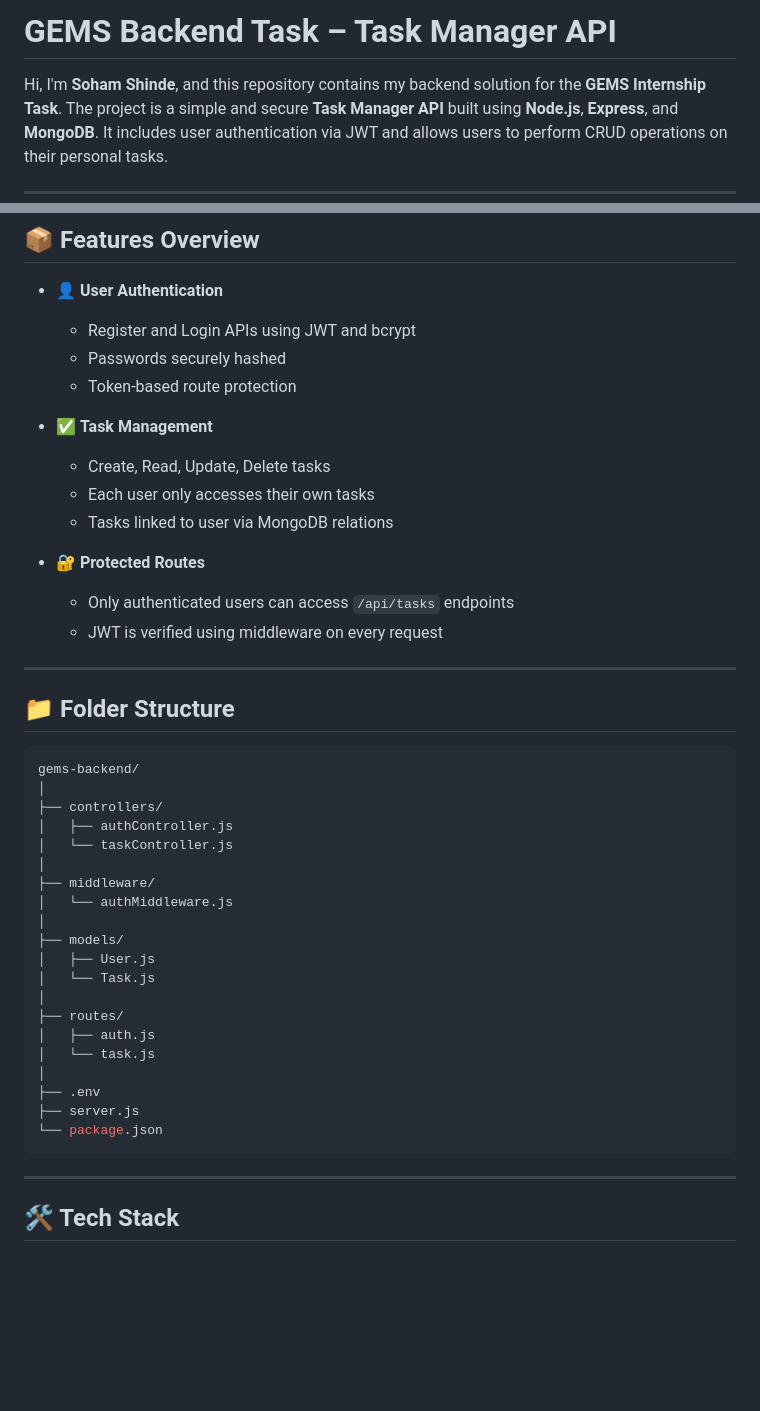
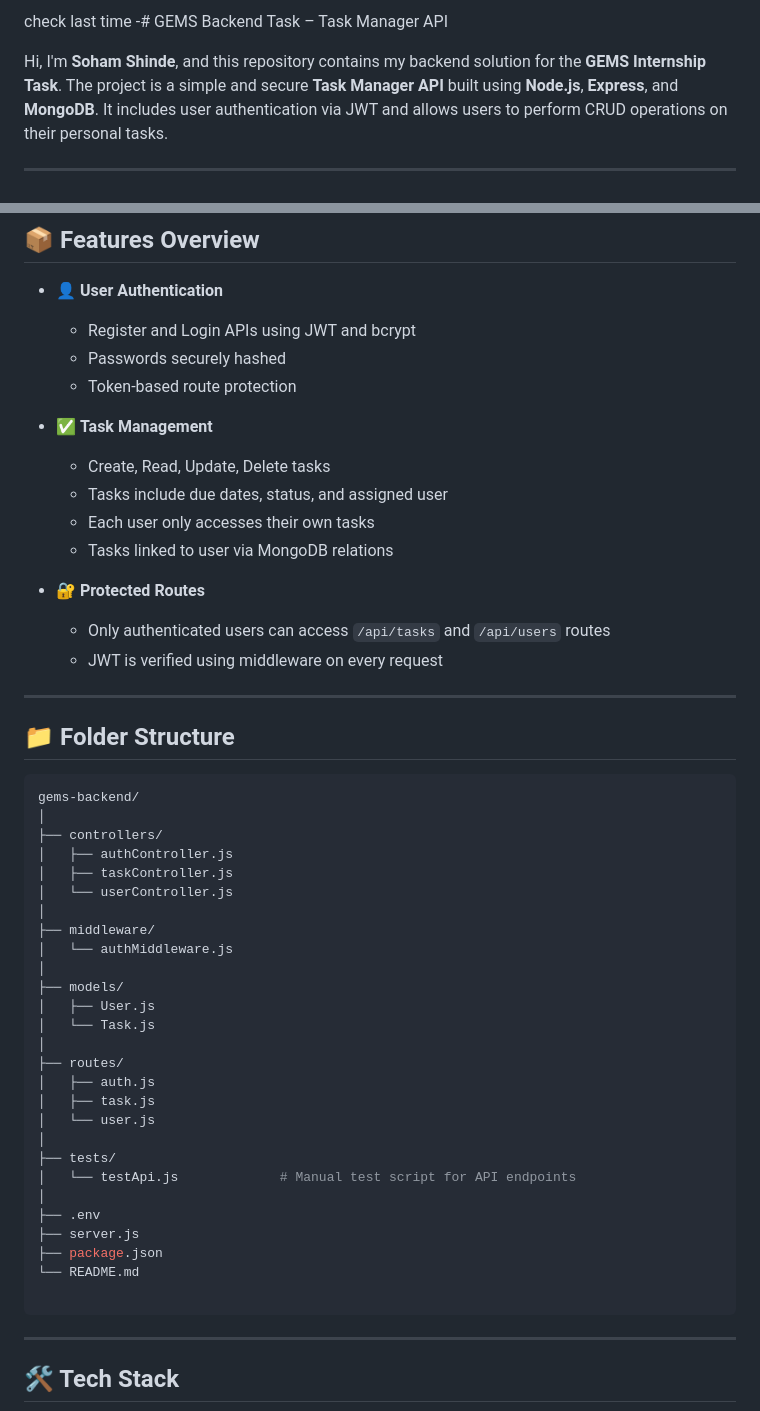
Before and after one commit to sohamgz/gems-backend, a Markdown page: README.md, 2 parts joined by grey strips. GitHub-like rendering; blank space fills up the shorter version.

````diff
--- a/README.md
+++ b/README.md
@@ -1,4 +1,4 @@
-#  GEMS Backend Task – Task Manager API
+check last time -#  GEMS Backend Task – Task Manager API
 
 Hi, I'm **Soham Shinde**, and this repository contains my backend solution for the **GEMS Internship Task**. The project is a simple and secure **Task Manager API** built using **Node.js**, **Express**, and **MongoDB**. It includes user authentication via JWT and allows users to perform CRUD operations on their personal tasks.
 
@@ -15,12 +15,13 @@ Hi, I'm **Soham Shinde**, and this repository contains my backend solution for t
 * ✅ **Task Management**
 
   * Create, Read, Update, Delete tasks
+  * Tasks include due dates, status, and assigned user
   * Each user only accesses their own tasks
   * Tasks linked to user via MongoDB relations
 
 * 🔐 **Protected Routes**
 
-  * Only authenticated users can access `/api/tasks` endpoints
+  * Only authenticated users can access `/api/tasks`   and `/api/users` routes
   * JWT is verified using middleware on every request
 
 ---
@@ -32,7 +33,8 @@ gems-backend/
 │
 ├── controllers/
 │   ├── authController.js
-│   └── taskController.js
+│   ├── taskController.js
+│   └── userController.js
 │
 ├── middleware/
 │   └── authMiddleware.js
@@ -43,11 +45,17 @@ gems-backend/
 │
 ├── routes/
 │   ├── auth.js
-│   └── task.js
+│   ├── task.js
+│   └── user.js
+│
+├── tests/
+│   └── testApi.js             # Manual test script for API endpoints
 │
 ├── .env
 ├── server.js
-└── package.json
+├── package.json
+└── README.md
+
 ```
 
 ---
````
Also changed, not shown: other parts of README.md (+71 -9 lines).
